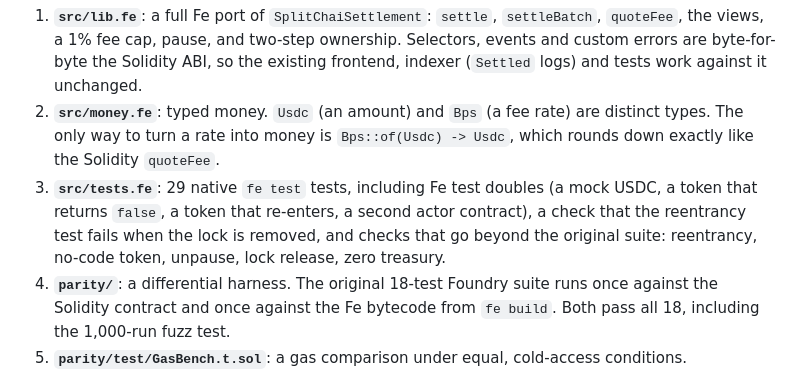
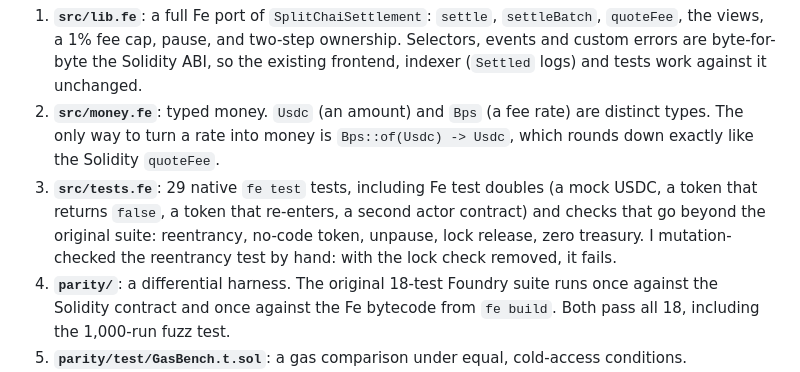
Before and after one commit to farahkhan199232-dot/new, a Markdown page: README.md, the part around the change. GitHub-like rendering.

Commit message:
README: note how the reentrancy test was mutation-checked

```diff
--- a/README.md
+++ b/README.md
@@ -23,7 +23,7 @@ During the contest I built:
 
 1. **`src/lib.fe`**: a full Fe port of `SplitChaiSettlement`: `settle`, `settleBatch`, `quoteFee`, the views, a 1% fee cap, pause, and two-step ownership. Selectors, events and custom errors are byte-for-byte the Solidity ABI, so the existing frontend, indexer (`Settled` logs) and tests work against it unchanged.
 2. **`src/money.fe`**: typed money. `Usdc` (an amount) and `Bps` (a fee rate) are distinct types. The only way to turn a rate into money is `Bps::of(Usdc) -> Usdc`, which rounds down exactly like the Solidity `quoteFee`.
-3. **`src/tests.fe`**: 29 native `fe test` tests, including Fe test doubles (a mock USDC, a token that returns `false`, a token that re-enters, a second actor contract), a check that the reentrancy test fails when the lock is removed, and checks that go beyond the original suite: reentrancy, no-code token, unpause, lock release, zero treasury.
+3. **`src/tests.fe`**: 29 native `fe test` tests, including Fe test doubles (a mock USDC, a token that returns `false`, a token that re-enters, a second actor contract) and checks that go beyond the original suite: reentrancy, no-code token, unpause, lock release, zero treasury. I mutation-checked the reentrancy test by hand: with the lock check removed, it fails.
 4. **`parity/`**: a differential harness. The original 18-test Foundry suite runs once against the Solidity contract and once against the Fe bytecode from `fe build`. Both pass all 18, including the 1,000-run fuzz test.
 5. **`parity/test/GasBench.t.sol`**: a gas comparison under equal, cold-access conditions.
 6. **A live deployment on Base Sepolia** and real `settle`/`settleBatch` transactions (see Demo).
```
